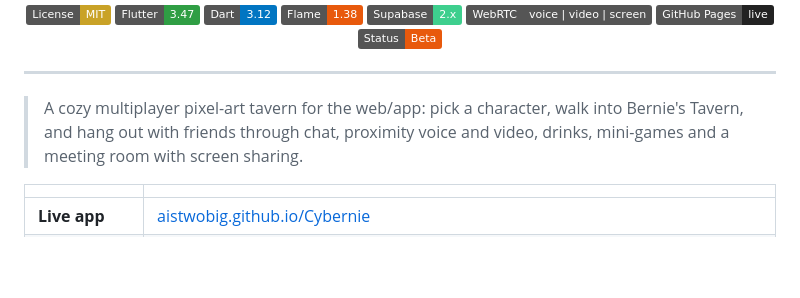
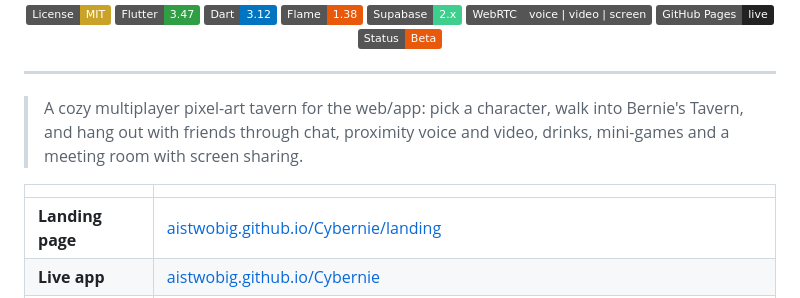
Before and after one commit to Aistwobig/Cybernie, a Markdown page: README.md, the part around the change. Drawn GitHub-style; badges without logos; blank space fills up the shorter version.

Commit message:
added landing page in readme

```diff
--- a/README.md
+++ b/README.md
@@ -23,6 +23,7 @@
 
 | | |
 | --- | --- |
+| **Landing page** | [aistwobig.github.io/Cybernie/landing](https://aistwobig.github.io/Cybernie/landing/) |
 | **Live app** | [aistwobig.github.io/Cybernie](https://aistwobig.github.io/Cybernie/) |
 | **Demo video** | Coming soon |
 | **Course** | Applications Development and Emerging Technologies (6ADET), Holy Angel University |
```
